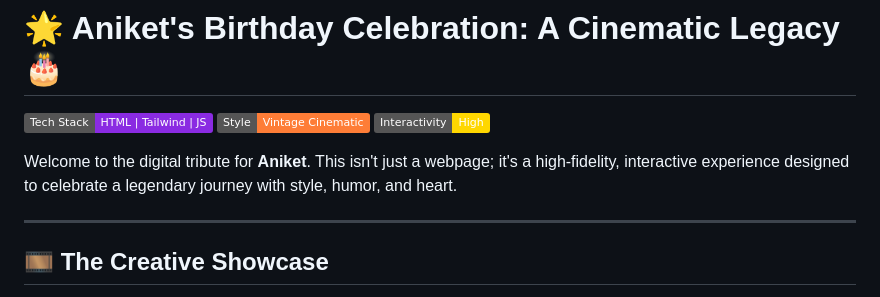
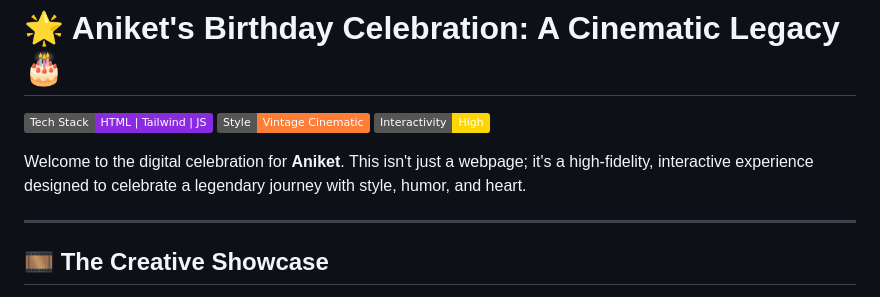
Before and after one commit to aadityashekhar321/Birthday, a Markdown page: README.md, the part around the change. GitHub-like rendering; badges without logos.

Commit message:
Refine wording: replace tribute with celebration

```diff
--- a/README.md
+++ b/README.md
@@ -4,7 +4,7 @@
 [![Visual Style](https://img.shields.io/badge/Style-Vintage%20Cinematic-orange)](file:///c:/Users/HP/Downloads/Birthday/code.html)
 [![Interactivity](https://img.shields.io/badge/Interactivity-High-gold)](file:///c:/Users/HP/Downloads/Birthday/code.html)
 
-Welcome to the digital tribute for **Aniket**. This isn't just a webpage; it's a high-fidelity, interactive experience designed to celebrate a legendary journey with style, humor, and heart.
+Welcome to the digital celebration for **Aniket**. This isn't just a webpage; it's a high-fidelity, interactive experience designed to celebrate a legendary journey with style, humor, and heart.
 
 ---
 
```
